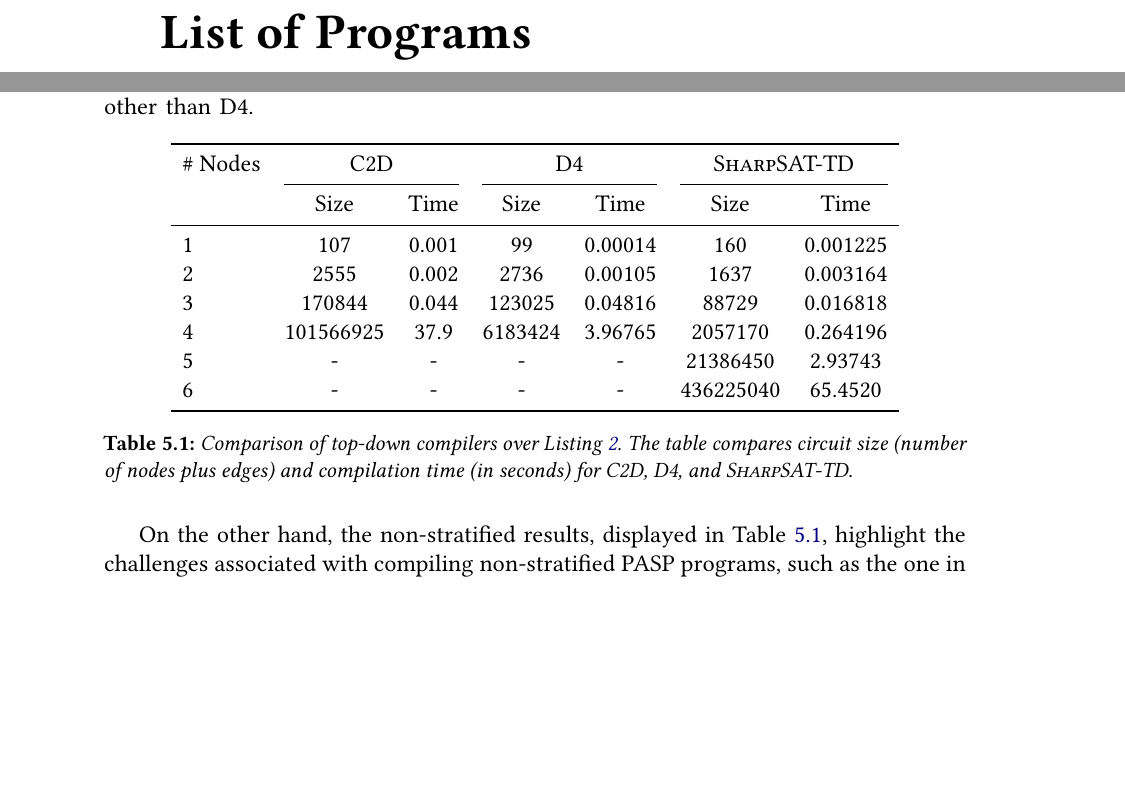
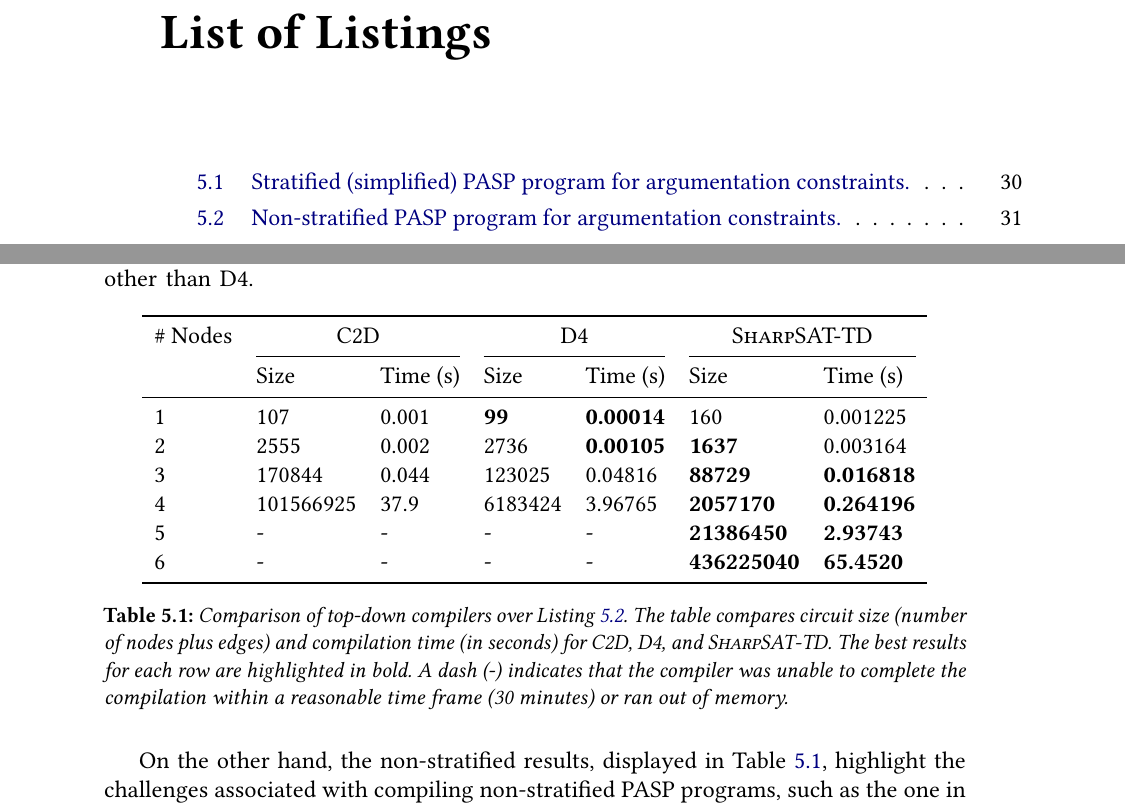
Before and after one commit to jonasrlg/dpasp-argumentation, a LaTeX thesis (text/template-ime/tese.tex, which reads text/content/Chapters/Contribution.tex): two parts of pages 14 and 49 of 57, joined at a grey line, cut so that both start at the same text, the shorter picture padded with empty space. Compiled offline with pdfLaTeX.

Commit message:
Fixed minted programs not appearing in List of Programs

```diff
--- a/text/content/Chapters/Contribution.tex
+++ b/text/content/Chapters/Contribution.tex
@@ -531,23 +531,26 @@ into end-to-end learning pipelines, even when using compilers other than
 
 \begin{table}[ht]
     \centering
-    \begin{tabular}{lcccccc}
+    \begin{tabular}{lllllll}
         \toprule
         \# Nodes & \multicolumn{2}{c}{\textsc{C2D}} & \multicolumn{2}{c}{\textsc{D4}} & \multicolumn{2}{c}{\textsc{SharpSAT-TD}} \\
         \cmidrule(lr){2-3} \cmidrule(lr){4-5} \cmidrule(lr){6-7}
-        & Size & Time & Size & Time & Size & Time \\
+        & Size & Time (s) & Size & Time (s) & Size & Time (s)\\
         \midrule
-        1 & 107 & 0.001 & 99 & 0.00014 & 160 & 0.001225 \\
-        2 & 2555 & 0.002 & 2736 & 0.00105 & 1637 & 0.003164 \\
-        3 & 170844 & 0.044 & 123025 & 0.04816 & 88729 & 0.016818 \\
-        4 & 101566925 & 37.9 & 6183424 & 3.96765 & 2057170 & 0.264196 \\
-        5 & - & - & - & - & 21386450 & 2.93743 \\
-        6 & - & - & - & - & 436225040 & 65.4520 \\
+        1 & 107 & 0.001 & \textbf{99} & \textbf{0.00014} & 160 & 0.001225 \\
+        2 & 2555 & 0.002 & 2736 & \textbf{0.00105} & \textbf{1637} & 0.003164 \\
+        3 & 170844 & 0.044 & 123025 & 0.04816 & \textbf{88729} & \textbf{0.016818} \\
+        4 & 101566925 & 37.9 & 6183424 & 3.96765 & \textbf{2057170} & \textbf{0.264196} \\
+        5 & - & - & - & - & \textbf{21386450} & \textbf{2.93743} \\
+        6 & - & - & - & - & \textbf{436225040} & \textbf{65.4520} \\
         \bottomrule
     \end{tabular}
     \caption{Comparison of top-down compilers over Listing~\ref{lst:ungrounded_pasp_2}.
     The table compares circuit size (number of nodes plus edges) and compilation time
-    (in seconds) for \textsc{C2D}, \textsc{D4}, and \textsc{SharpSAT-TD}.}
+    (in seconds) for \textsc{C2D}, \textsc{D4}, and \textsc{SharpSAT-TD}. The best
+    results for each row are highlighted in bold. A dash (-) indicates that the
+    compiler was unable to complete the compilation within a reasonable time frame
+    (30 minutes) or ran out of memory.}
     \label{tab:comparison}
 \end{table}
 
--- a/text/template-ime/tese.tex
+++ b/text/template-ime/tese.tex
@@ -385,12 +395,10 @@
 \listoftables
 %\disablenewpage{\listoftables}
 
-% Esta lista é criada "automaticamente" pela package float quando
-% definimos o novo tipo de float "program" (em utils.tex)
+% Esta lista é criada automaticamente para os floats do tipo "listing"
 % Você pode escolher se quer ou não permitir a quebra de página
-%\listof{program}{\programlistname}
 \clearpage
-\disablenewpage{\listof{program}{\programlistname}}
+\disablenewpage{\listoflistings}
 
 % Sumário (obrigatório)
 \tableofcontents
```
Also changed, not shown: text/template-ime/tese.pdf, text/template-ime/tese.tex (12 more changed lines), 1 other file.
